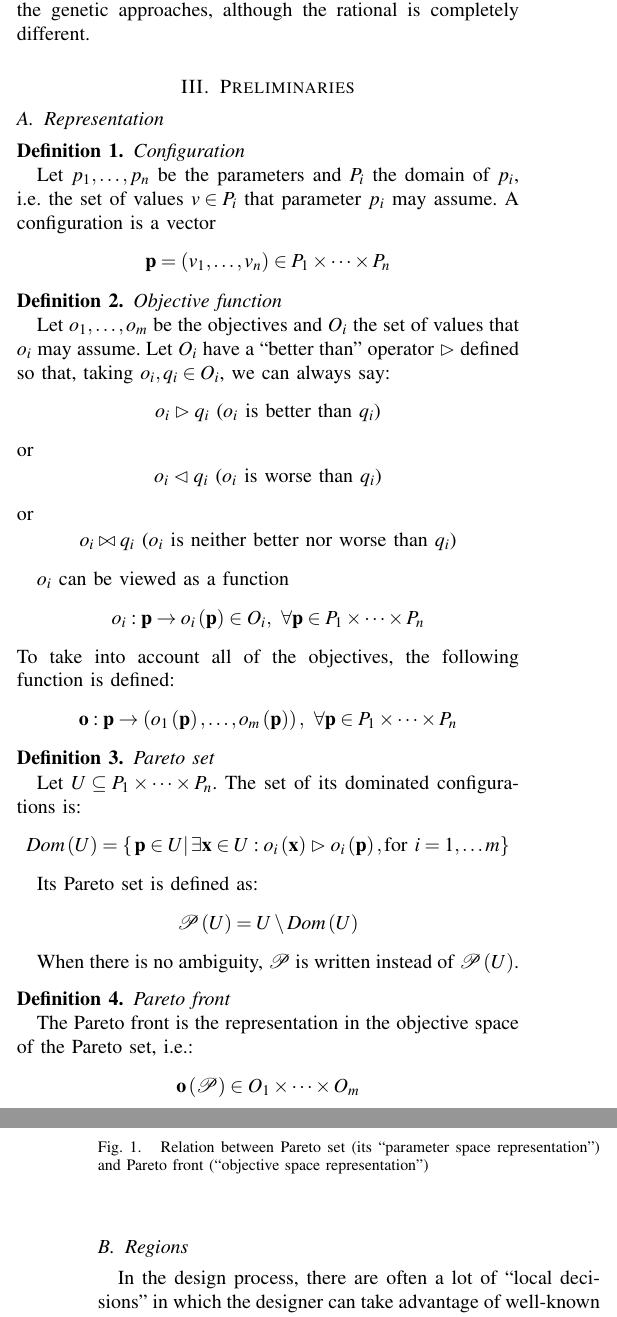
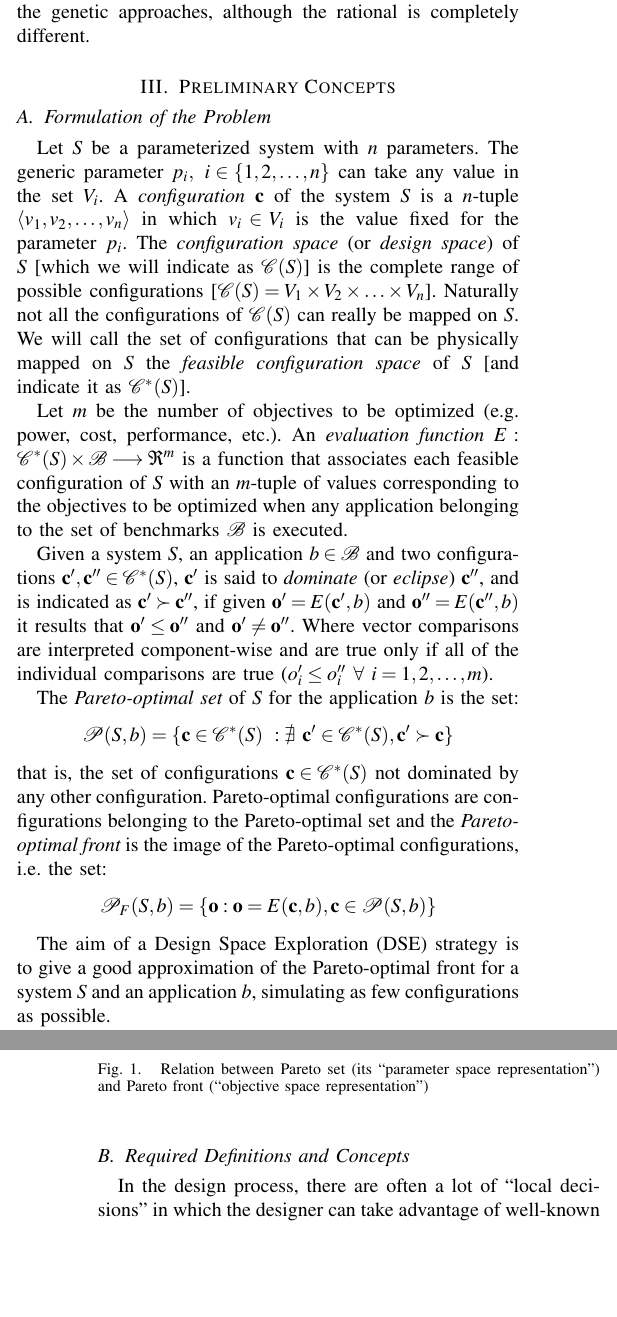
Before and after one commit to Patrico92/paramspace, a LaTeX paper (paper.tex, which reads concepts.tex): two parts of the columns of pages 2 and 3 of 7, joined at a grey line, cut so that both start at the same text, the shorter picture padded with empty space. Compiled offline with pdfLaTeX.

Commit message:
new formal definition of the problem

```diff
--- a/concepts.tex
+++ b/concepts.tex
@@ -1,81 +1,61 @@
 
-\section{Preliminaries}
+\section{Preliminary Concepts}
 
-\subsection{Representation}
-\begin{defn}
-\emph{Configuration}
+\subsection{Formulation of the Problem}
 
-Let $p_{1},\dots,p_{n}$ be the parameters and $P_{i}$ the domain
-of $p_{i}$, i.e. the set of values $v\in P_{i}$ that parameter $p_{i}$
-may assume. A configuration is a vector
-\[
-\mathbf{p}=\left(v_{1},\dots,v_{n}\right)\in P_{1}\times\dots\times P_{n}
-\]
+\label{sec:statement_of_the_problem}\index{DSE}
 
-\end{defn}
+Let $S$ be a parameterized system with $n$ parameters. The generic
+parameter $p_i, \ i \in \{1,2,\ldots,n\}$ can take any value in
+the set $V_i$. A {\em configuration} $\mathbf{c}$ of the system
+$S$ is a $n$-tuple $\langle v_1,v_2,\ldots,v_n \rangle$ in which
+$v_i \in V_i$ is the value fixed for the parameter $p_i$. The {\em
+configuration space} (or {\em design space}) of $S$ [which we will
+indicate as $\mathcal{C}(S)$] is the complete range of possible
+configurations [$\mathcal{C}(S) = V_1 \times V_2 \times \ldots
+\times V_n$]. Naturally not all the configurations of
+$\mathcal{C}(S)$ can really be mapped on $S$. We will call the set
+of configurations that can be physically mapped on $S$ the {\em
+feasible configuration space} of $S$ [and indicate it as
+$\mathcal{C}^*(S)$].
 
-\begin{defn}
-\emph{Objective function}
+Let $m$ be the number of objectives to be optimized (e.g. power,
+cost, performance, etc.). An {\em evaluation function}
+$E:\mathcal{C}^*(S)\times \mathcal{B} \longrightarrow \Re^m$ is a
+function that associates each feasible configuration of $S$ with
+an $m$-tuple of values corresponding to the objectives to be
+optimized when any application belonging to the set of benchmarks
+$\mathcal{B}$ is executed.
 
-Let $o_{1},\dots,o_{m}$ be the objectives and $O_{i}$ the set of
-values that $o_{i}$ may assume. Let $O_{i}$ have a ``better than''
-operator $\vartriangleright$ defined so that, taking $o_{i},q_{i}\in O_{i}$,
-we can always say:
-\[
-o_{i}\vartriangleright q_{i}\mbox{ (}o_{i}\mbox{ is better than }q_{i}\mbox{)}
-\]
- or
-\[
-o_{i}\vartriangleleft q_{i}\mbox{ (}o_{i}\mbox{ is worse than }q_{i}\mbox{)}
-\]
- or
-\[
-o_{i}\bowtie q_{i}\mbox{ (}o_{i}\mbox{ is neither better nor worse than }q_{i}\mbox{)}
-\]
+Given a system $S$, an application $b \in \mathcal{B}$ and two
+configurations $\mathbf{c}', \mathbf{c}'' \in \mathcal{C}^*(S)$,
+$\mathbf{c}'$ is said to {\em dominate} (or {\em eclipse})
+$\mathbf{c}''$, and is indicated as $\mathbf{c}' \succ
+\mathbf{c}''$, if given $\mathbf{o}'=E(\mathbf{c}', b)$ and
+$\mathbf{o}''=E(\mathbf{c}'', b)$ it results that $\mathbf{o}'
+\leq \mathbf{o}''$ and $\mathbf{o}' \neq \mathbf{o}''$. Where
+vector comparisons are interpreted component-wise and are true
+only if all of the individual comparisons are true ($o'_i \leq
+o''_i \ \forall \ i = 1,2,\ldots,m$).
+
+The {\em Pareto-optimal set} of $S$ for the application $b$ is the
+set:
+\[ \mathcal{P}(S,b) = \{ \mathbf{c} \in \mathcal{C}^*(S) \ : \nexists \ \mathbf{c}' \in \mathcal{C}^*(S), \mathbf{c}' \succ \mathbf{c} \} \]
+that is, the set of configurations $\mathbf{c} \in
+\mathcal{C}^*(S)$ not dominated by any other configuration.
+Pareto-optimal configurations are configurations belonging to the
+Pareto-optimal set and the {\em Pareto-optimal front} is the image
+of the Pareto-optimal configurations, i.e. the set:
+\[ \mathcal{P}_{F}(S,b) = \{ \mathbf{o} : \mathbf{o} = E(\mathbf{c},b), \mathbf{c} \in \mathcal{P}(S,b) \} \]
+
+The aim of a Design Space Exploration (DSE) strategy is to give a
+good approximation of the Pareto-optimal front for a system $S$ and an
+application $b$, simulating as few configurations as possible.
+
+%----------------------------------------------------------------
 
 
-$o_{i}$ can be viewed as a function
-\[
-o_{i}:\mathbf{p}\rightarrow o_{i}\left(\mathbf{p}\right)\in O_{i},\ \forall\mathbf{p}\in P_{1}\times\dots\times P_{n}
-\]
- To take into account all of the objectives, the following function
-is defined:
-\[
-\mathbf{o}:\mathbf{p}\rightarrow\left(o_{1}\left(\mathbf{p}\right),\dots,o_{m}\left(\mathbf{p}\right)\right),\ \forall\mathbf{p}\in P_{1}\times\dots\times P_{n}
-\]
 
-\end{defn}
-
-%{[}BISOGNEREBBE INTRODURRE IL CONCETTO DI FEASIBILITY{]}
-\begin{defn}
-\emph{\label{pers02.def:Pareto-set}Pareto set}
-
-Let $U\subseteq P_{1}\times\dots\times P_{n}$. The set of its dominated
-configurations is:
-\[
-Dom\left(U\right)=\left\{ \left.\mathbf{p}\in U\right|\exists\mathbf{x}\in U:o_{i}\left(\mathbf{x}\right)\vartriangleright o_{i}\left(\mathbf{p}\right),\mbox{for }i=1,\dots m\right\}
-\]
-
-
-Its Pareto set is defined as:
-\[
-\mathscr{P}\left(U\right)=U\setminus Dom\left(U\right)
-\]
-
-
-When there is no ambiguity, $\mathscr{P}$ is written instead of $\mathscr{P}\left(U\right)$.
-\end{defn}
-
-\begin{defn}
-\emph{Pareto front}
-
-The Pareto front is the representation in the objective space of the
-Pareto set, i.e.:
-\[
-\mathbf{o}\left(\mathscr{P}\right)\in O_{1}\times\dots\times O_{m}
-\]
-
-\end{defn}
 On the contrary, we call ``parameter space representation'' of the
 Pareto set the representation in which each configuration $\mathbf{p}$
 is simply represented as a point of $P_{1}\times\dots\times P_{n}$
@@ -94,7 +74,7 @@ and Pareto front (``objective space representation'')}
 
 \end{figure}
 
-\subsection{Regions}
+\subsection{Required Definitions and Concepts}
 
 In the design process, there are often a lot of ``local decisions''
 in which the designer can take advantage of well-known results or
```
